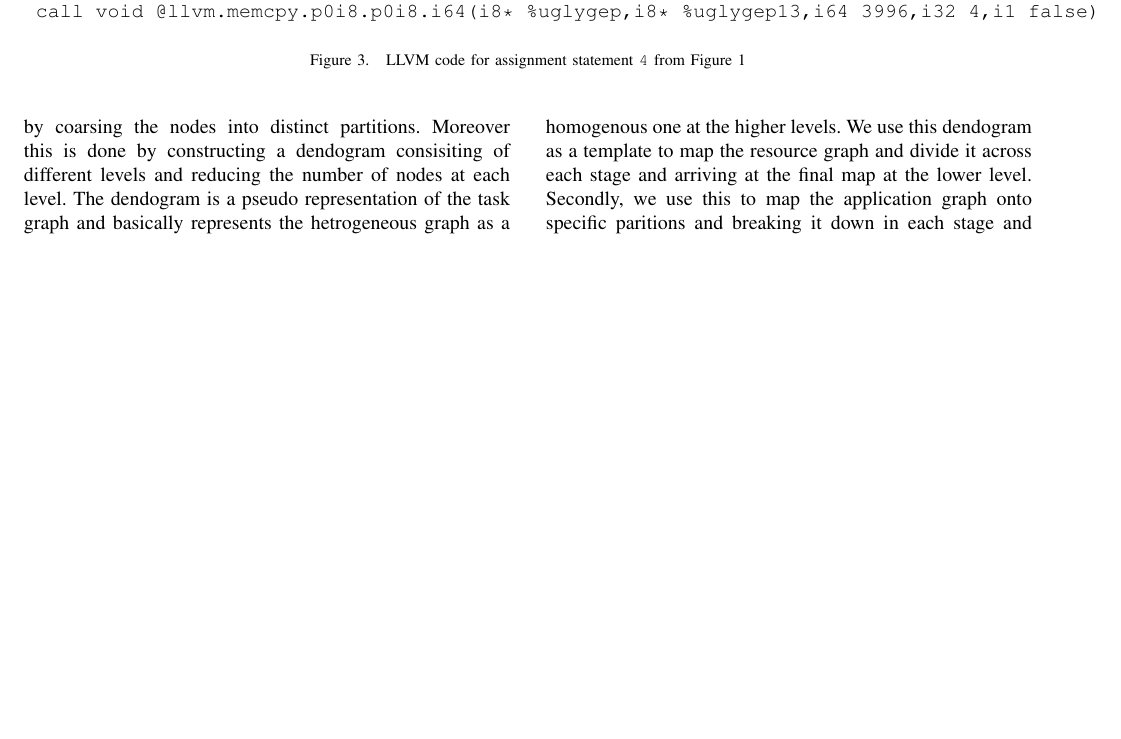
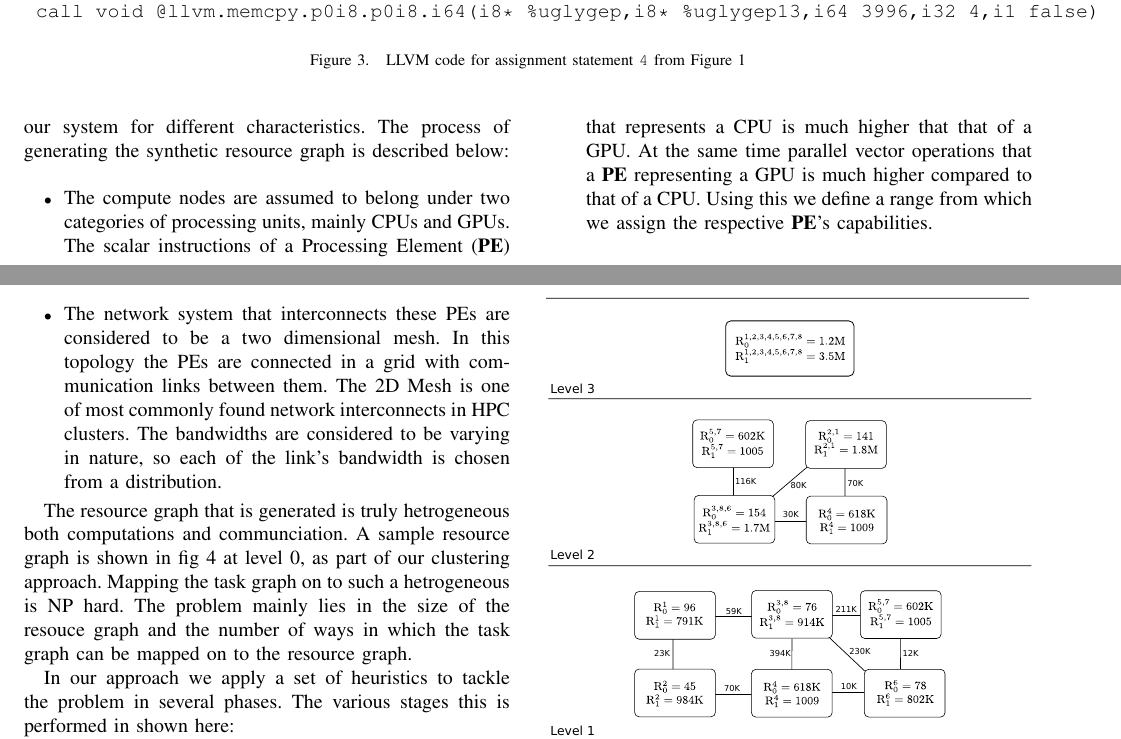
Before and after one commit to amal029/ipdps_2013, a LaTeX paper (bare_conf.tex, which reads resource_graph.tex): part of page 4 of 6 before the commit and two parts of pages 4 and 5 of 6 after it, the two joined at a grey line, cut so that both start at the same text, the shorter picture padded with empty space. Compiled offline with pdfLaTeX.

Commit message:
Update resource graph section

```diff
--- a/resource_graph.tex
+++ b/resource_graph.tex
@@ -3,0 +8,31 @@
+we can evaluate our system for different characteristics. The process
+of generating the synthetic resource graph is described below:
+
+\begin{itemize}
+
+\item The compute nodes are assumed to belong under two categories of
+processing units, mainly CPUs and GPUs. The scalar instructions of a
+Processing Element (\textbf{PE}) that represents a CPU is much higher
+that that of a GPU. At the same time parallel vector operations that a
+\textbf{PE} representing a GPU is much higher compared to that of a
+CPU. Using this we define a range from which we assign the respective
+\textbf{PE}'s capabilities.
+
+\item The network system that interconnects these PEs are considered
+to be a two dimensional mesh. In this topology the PEs are connected
+in a grid with communication links between them. The 2D Mesh is one of
+most commonly found network interconnects in HPC clusters. The
+bandwidths are considered to be varying in nature, so each of the
+link's bandwidth is chosen from a distribution.
+
+\end{itemize}
+
+The resource graph that is generated is truly hetrogeneous both
+computations and communciation. A sample resource graph is shown in
+fig \ref{fig:res} at level 0, as part of our clustering approach.
+Mapping the task graph on to such a hetrogeneous is NP hard. The
+problem mainly lies in the size of the resouce graph and the number of
+ways in which the task graph can be mapped on to the resource graph.
+
+In our approach we apply a set of heuristics to tackle the problem in
+several phases. The various stages this is performed in shown here:
@@ -11,9 +79,0 @@ given hetrogeneous task graph and convert it into a homogeneous task
-graph by coarsing the nodes into distinct partitions. Moreover this is
-done by constructing a dendogram consisiting of different levels and
-reducing the number of nodes at each level. The dendogram is a pseudo
-representation of the task graph and basically represents the
-hetrogeneous graph as a homogenous one at the higher levels. We use this
-dendogram as a template to map the resource graph and divide it across
-each stage and arriving at the final map at the lower level. Secondly,
-we use this to map the application graph onto specific paritions and
-breaking it down in each stage and finally arriving at the actual
```
Also changed, not shown: task_graph.tex (+1 -1 lines), bare_conf.pdf, figures/resource.eps (added), figures/resource.svg (added), resource_graph.tex (76 more changed lines), 3 other files.
